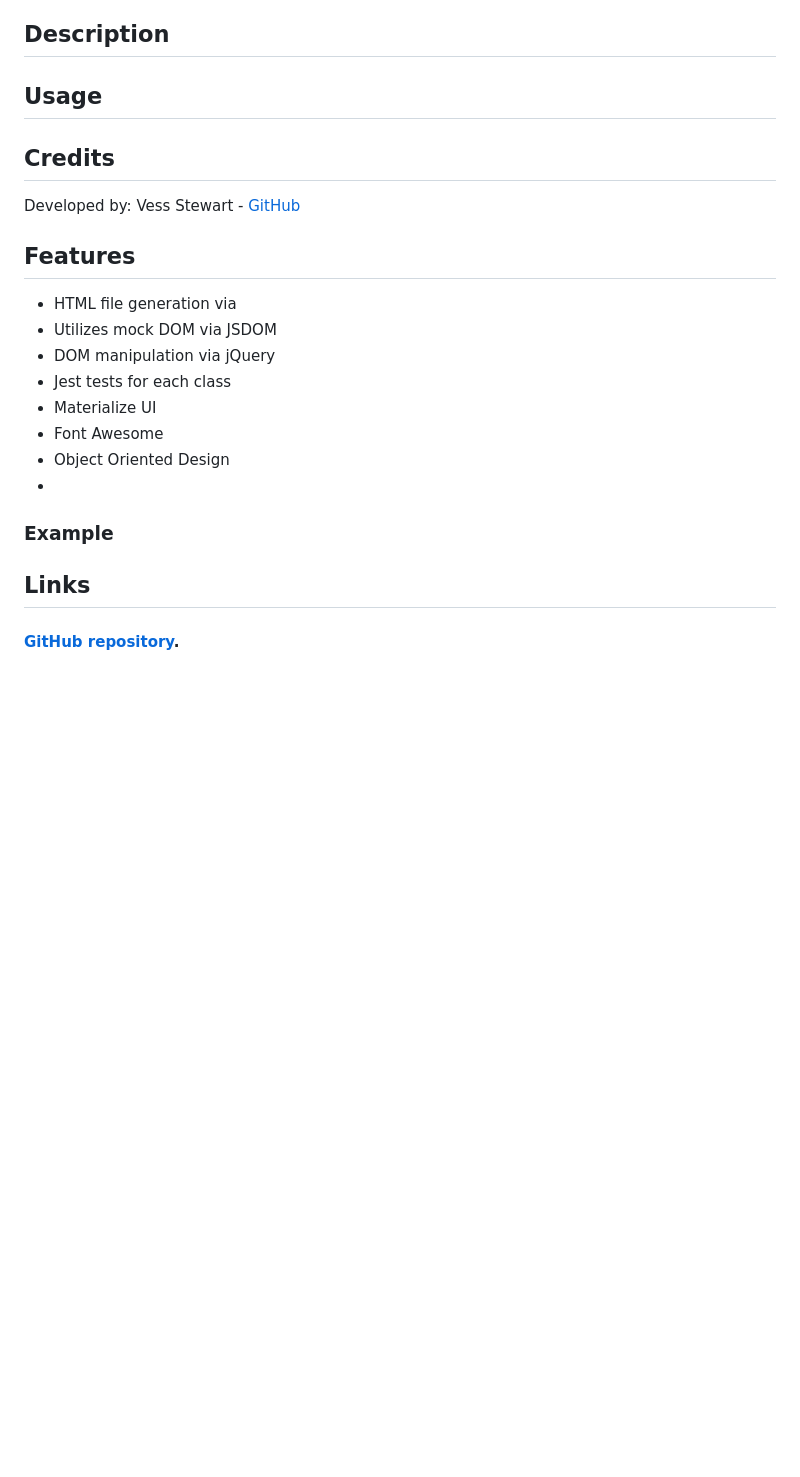
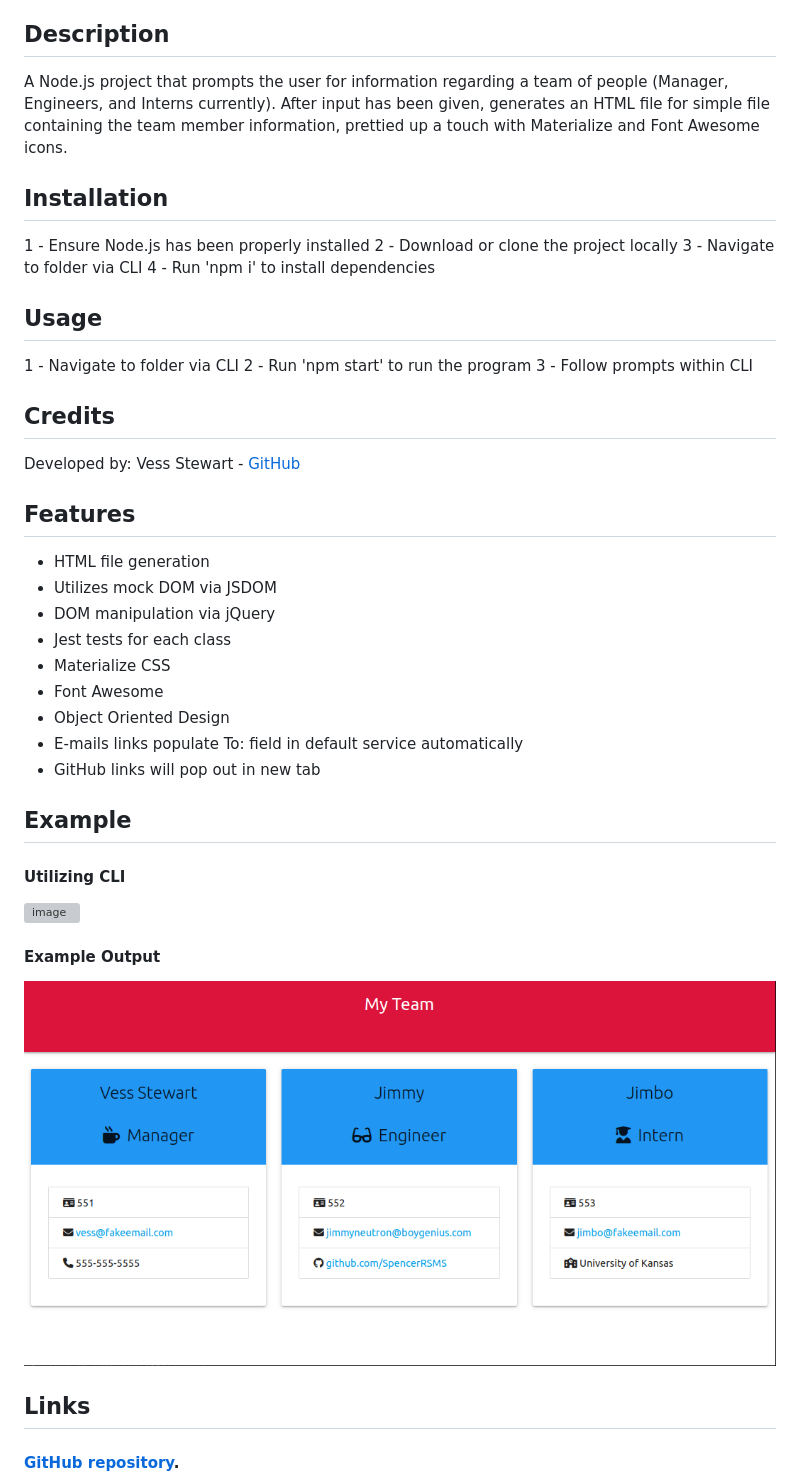
Before and after one commit to angel-pup/team-profile-generator, a Markdown page: README.md, the part around the change. GitHub-like rendering; pictures changed too: images/example_output.png; blank space fills up the shorter version; grey boxes are pictures that could not be loaded.

Commit message:
updated all files to clean up code, finished README.md afaik, updated image files

```diff
--- a/README.md
+++ b/README.md
@@ -10,24 +10,43 @@
 - [Live Site](#Links)
 
 ## Description
+A Node.js project that prompts the user for information regarding a team of people
+(Manager, Engineers, and Interns currently). After input has been given, generates an HTML
+file for simple file containing the team member information, prettied up a touch with Materialize
+and Font Awesome icons.
+
+## Installation
+1 - Ensure Node.js has been properly installed
+2 - Download or clone the project locally
+3 - Navigate to folder via CLI
+4 - Run 'npm i' to install dependencies
 
 ## Usage
+1 - Navigate to folder via CLI
+2 - Run 'npm start' to run the program
+3 - Follow prompts within CLI
 
 ## Credits
 Developed by:
 Vess Stewart - [GitHub](https://github.com/SpencerRSMS)
 
 ## Features
-- HTML file generation via
+- HTML file generation
 - Utilizes mock DOM via JSDOM
 - DOM manipulation via jQuery
 - Jest tests for each class
-- Materialize UI
+- Materialize CSS
 - Font Awesome
 - Object Oriented Design
--
+- E-mails links populate To: field in default service automatically
+- GitHub links will pop out in new tab
 
-### Example
+## Example
+#### Utilizing CLI
+![image](./images/example_run.webm)
+
+#### Example Output
+![image](./images/example_output.png)
 
 ## Links
 #### [GitHub repository](https://github.com/SpencerRSMS/Coding-Quiz).
```
Also changed, not shown: 7 other files.
